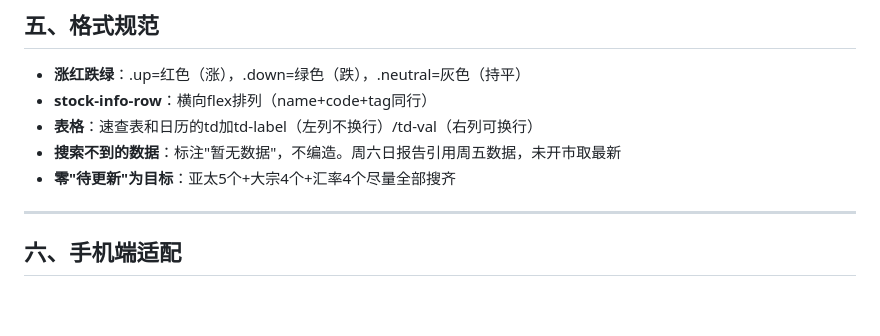
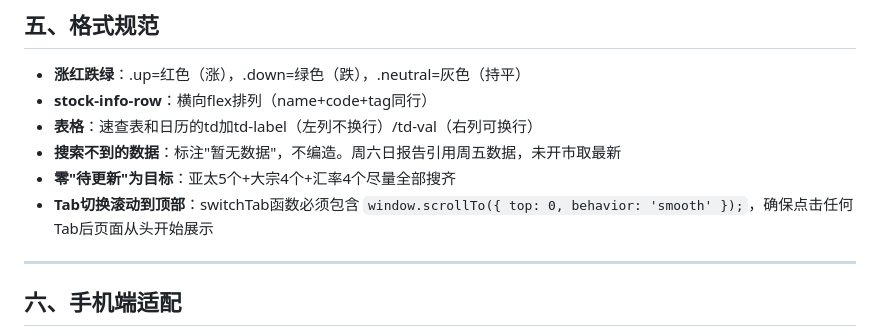
Before and after one commit to Sheng-2000/laosheng-zaodao, a Markdown page: 生成规范.md, the part around the change. Drawn GitHub-style; blank space fills up the shorter version.

Commit message:
docs: 固化Tab切换滚动到顶部要求到生成规范

```diff
--- a/生成规范.md
+++ b/生成规范.md
@@ -198,6 +198,7 @@
 - **表格**：速查表和日历的td加td-label（左列不换行）/td-val（右列可换行）
 - **搜索不到的数据**：标注"暂无数据"，不编造。周六日报告引用周五数据，未开市取最新
 - **零"待更新"为目标**：亚太5个+大宗4个+汇率4个尽量全部搜齐
+- **Tab切换滚动到顶部**：switchTab函数必须包含 `window.scrollTo({ top: 0, behavior: 'smooth' });`，确保点击任何Tab后页面从头开始展示
 
 ---
 
```
